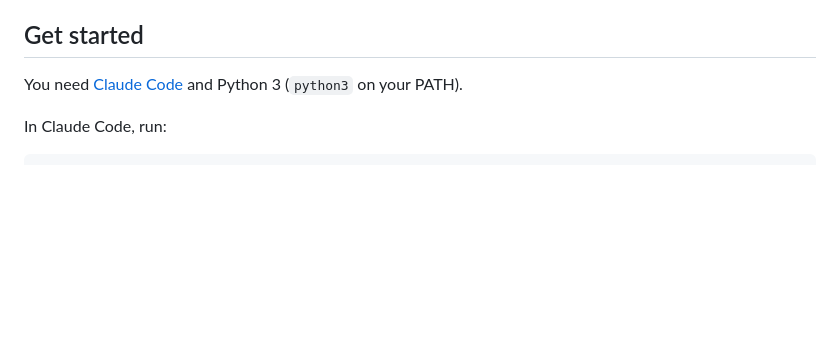
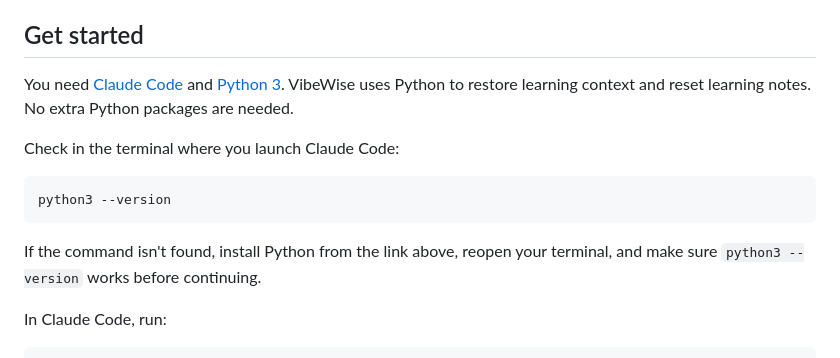
Before and after one commit to 1stdragons/belajar-logika-coding-poltas, a Markdown page: README.md, the part around the change. GitHub-like rendering; blank space fills up the shorter version.

Commit message:
docs: add Python setup link and prerequisite check

````diff
--- a/README.md
+++ b/README.md
@@ -8,7 +8,18 @@ Built for junior or aspiring engineers under pressure to ship with AI. Practice
 
 ## Get started
 
-You need [Claude Code](https://code.claude.com/docs/en/setup) and Python 3 (`python3` on your PATH).
+You need [Claude Code](https://code.claude.com/docs/en/setup) and
+[Python 3](https://www.python.org/downloads/). VibeWise uses Python to restore
+learning context and reset learning notes. No extra Python packages are needed.
+
+Check in the terminal where you launch Claude Code:
+
+```sh
+python3 --version
+```
+
+If the command isn't found, install Python from the link above, reopen your terminal,
+and make sure `python3 --version` works before continuing.
 
 In Claude Code, run:
 
````
